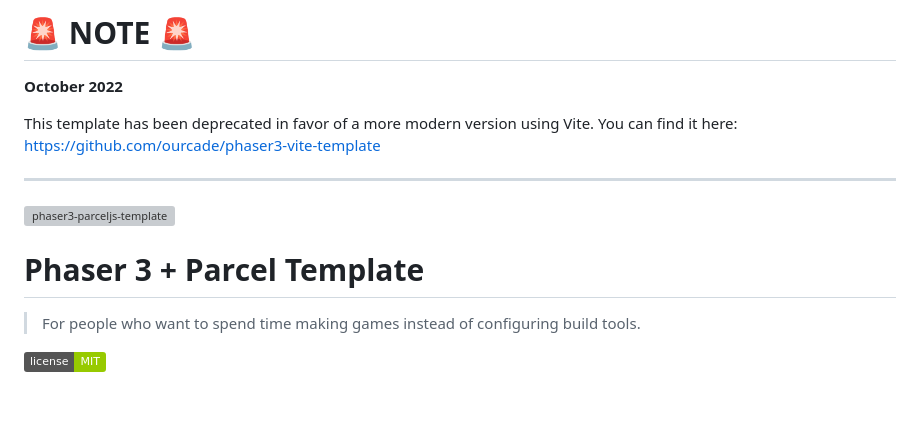
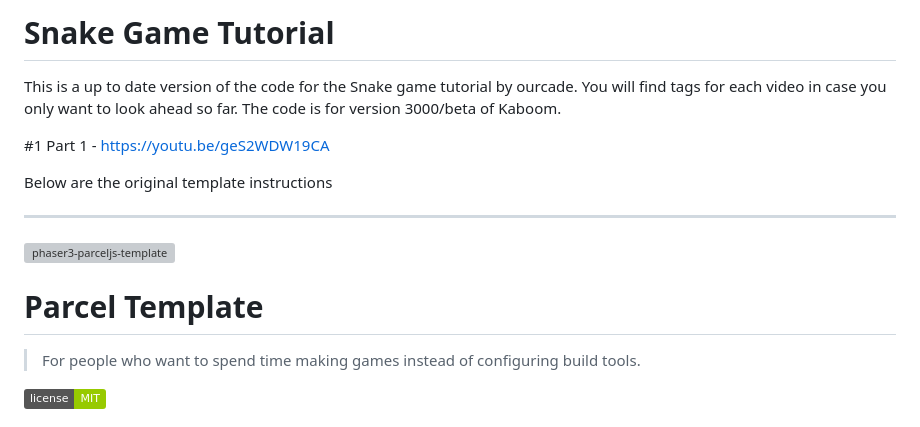
Before and after one commit to edmundg/kaboom-snake, a Markdown page: readme.md, the part around the change. GitHub-like rendering; badges without logos; blank space fills up the shorter version; grey boxes are pictures that could not be loaded.

```diff
--- a/readme.md
+++ b/readme.md
@@ -1,13 +1,17 @@
-# 🚨 NOTE 🚨
-**October 2022**
+# Snake Game Tutorial
+This is a up to date version of the code for the Snake game tutorial by ourcade.
+You will find tags for each video in case you only want to look ahead so far.
+The code is for version 3000/beta of Kaboom.
 
-This template has been deprecated in favor of a more modern version using Vite. You can find it here: https://github.com/ourcade/phaser3-vite-template
+#1 Part 1 - https://youtu.be/geS2WDW19CA
+
+Below are the original template instructions
 
 ---
 
 ![phaser3-parceljs-template](https://user-images.githubusercontent.com/2236153/71606463-37a0da80-2b2e-11ea-9b5f-5d26ccc84f91.png)
 
-# Phaser 3 + Parcel Template
+# Parcel Template
 > For people who want to spend time making games instead of configuring build tools.
 
 ![License](https://img.shields.io/badge/license-MIT-green)
```
